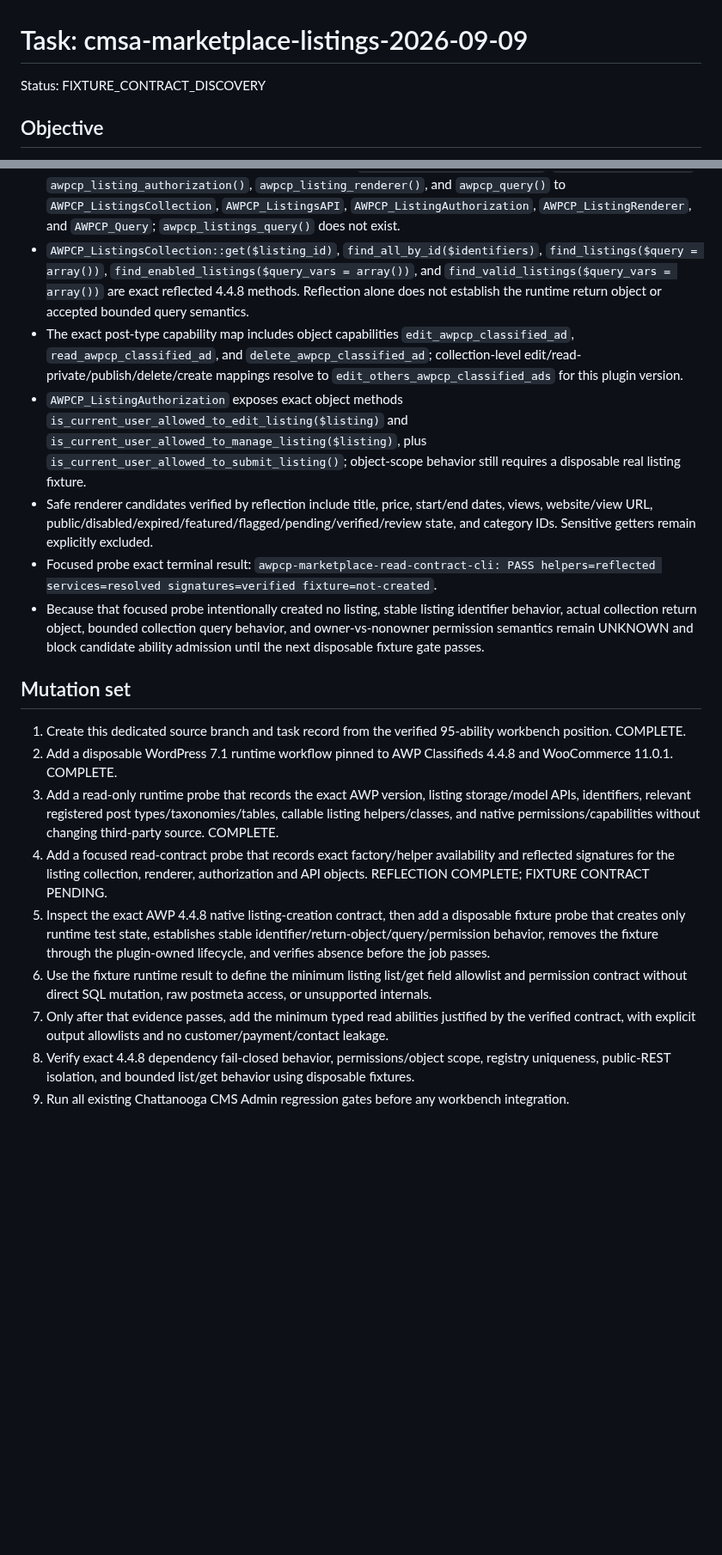
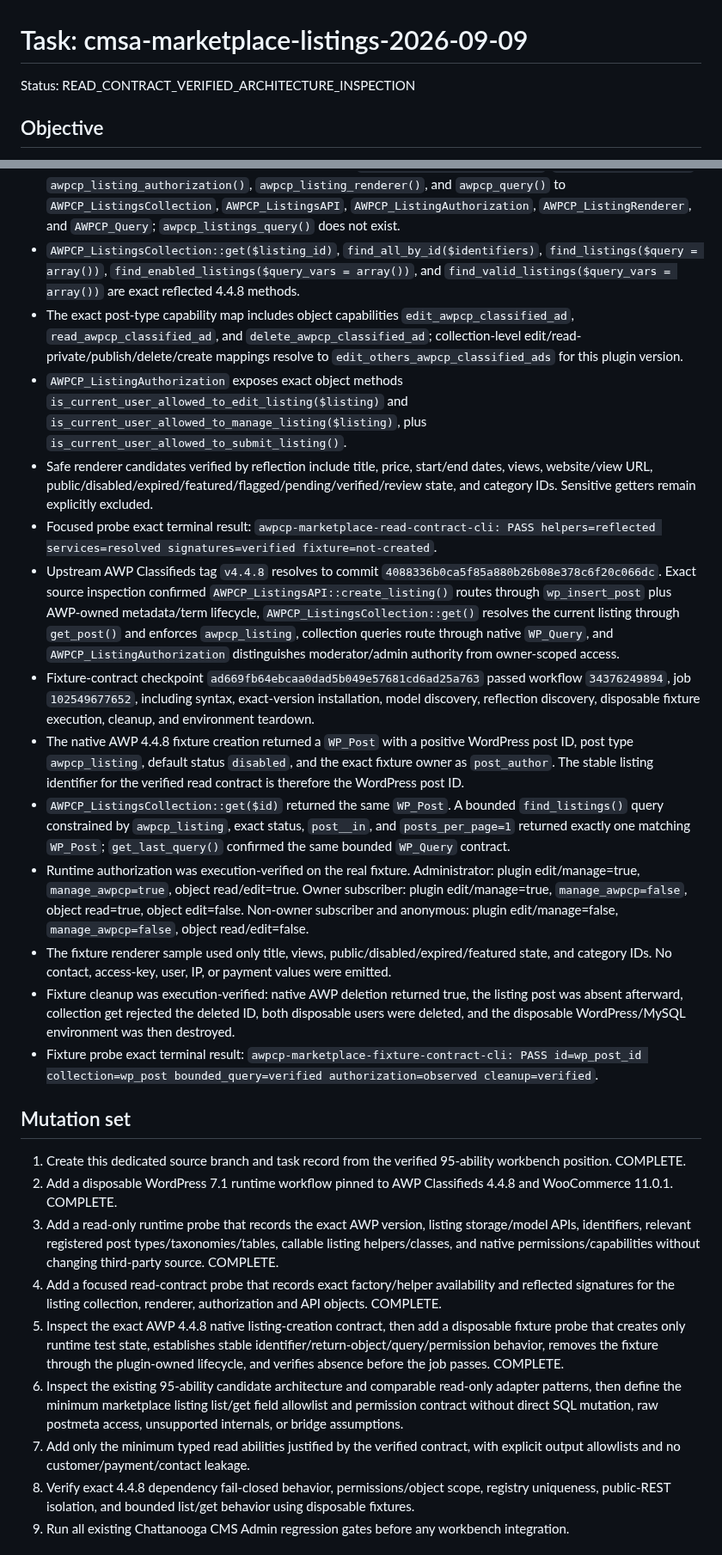
Before and after one commit to stanfieldjd/chattanooga-music-scene, a Markdown page: workbench/tasks/cmsa-marketplace-listings-2026-09-09.md, 2 parts joined by grey strips. Shown at 86% size. Drawn GitHub-style; blank space fills up the shorter version.

Commit message:
Record verified AWP marketplace fixture contract

```diff
--- a/workbench/tasks/cmsa-marketplace-listings-2026-09-09.md
+++ b/workbench/tasks/cmsa-marketplace-listings-2026-09-09.md
@@ -1,6 +1,6 @@
 # Task: cmsa-marketplace-listings-2026-09-09
 
-Status: FIXTURE_CONTRACT_DISCOVERY
+Status: READ_CONTRACT_VERIFIED_ARCHITECTURE_INSPECTION
 
 ## Objective
 
@@ -44,22 +44,29 @@ Extend Chattanooga CMS Admin with a bounded marketplace-listing administration s
 - First runtime gate exact terminal result: `awpcp-marketplace-model-cli: PASS version=4.4.8 tables=6 functions=250 classes=300 model=discovered-not-yet-admitted`.
 - Focused read-contract checkpoint `77a739528ecc5d790ac0b3fd1003364941048e1f` passed workflow `34375072418`, job `102545690078` on the same exact WordPress/AWP/WooCommerce version contract.
 - The focused runtime resolved zero-argument factories `awpcp_listings_collection()`, `awpcp_listings_api()`, `awpcp_listing_authorization()`, `awpcp_listing_renderer()`, and `awpcp_query()` to `AWPCP_ListingsCollection`, `AWPCP_ListingsAPI`, `AWPCP_ListingAuthorization`, `AWPCP_ListingRenderer`, and `AWPCP_Query`; `awpcp_listings_query()` does not exist.
-- `AWPCP_ListingsCollection::get($listing_id)`, `find_all_by_id($identifiers)`, `find_listings($query = array())`, `find_enabled_listings($query_vars = array())`, and `find_valid_listings($query_vars = array())` are exact reflected 4.4.8 methods. Reflection alone does not establish the runtime return object or accepted bounded query semantics.
+- `AWPCP_ListingsCollection::get($listing_id)`, `find_all_by_id($identifiers)`, `find_listings($query = array())`, `find_enabled_listings($query_vars = array())`, and `find_valid_listings($query_vars = array())` are exact reflected 4.4.8 methods.
 - The exact post-type capability map includes object capabilities `edit_awpcp_classified_ad`, `read_awpcp_classified_ad`, and `delete_awpcp_classified_ad`; collection-level edit/read-private/publish/delete/create mappings resolve to `edit_others_awpcp_classified_ads` for this plugin version.
-- `AWPCP_ListingAuthorization` exposes exact object methods `is_current_user_allowed_to_edit_listing($listing)` and `is_current_user_allowed_to_manage_listing($listing)`, plus `is_current_user_allowed_to_submit_listing()`; object-scope behavior still requires a disposable real listing fixture.
+- `AWPCP_ListingAuthorization` exposes exact object methods `is_current_user_allowed_to_edit_listing($listing)` and `is_current_user_allowed_to_manage_listing($listing)`, plus `is_current_user_allowed_to_submit_listing()`.
 - Safe renderer candidates verified by reflection include title, price, start/end dates, views, website/view URL, public/disabled/expired/featured/flagged/pending/verified/review state, and category IDs. Sensitive getters remain explicitly excluded.
 - Focused probe exact terminal result: `awpcp-marketplace-read-contract-cli: PASS helpers=reflected services=resolved signatures=verified fixture=not-created`.
-- Because that focused probe intentionally created no listing, stable listing identifier behavior, actual collection return object, bounded collection query behavior, and owner-vs-nonowner permission semantics remain UNKNOWN and block candidate ability admission until the next disposable fixture gate passes.
+- Upstream AWP Classifieds tag `v4.4.8` resolves to commit `4088336b0ca5f85a880b26b08e378c6f20c066dc`. Exact source inspection confirmed `AWPCP_ListingsAPI::create_listing()` routes through `wp_insert_post` plus AWP-owned metadata/term lifecycle, `AWPCP_ListingsCollection::get()` resolves the current listing through `get_post()` and enforces `awpcp_listing`, collection queries route through native `WP_Query`, and `AWPCP_ListingAuthorization` distinguishes moderator/admin authority from owner-scoped access.
+- Fixture-contract checkpoint `ad669fb64ebcaa0dad5b049e57681cd6ad25a763` passed workflow `34376249894`, job `102549677652`, including syntax, exact-version installation, model discovery, reflection discovery, disposable fixture execution, cleanup, and environment teardown.
+- The native AWP 4.4.8 fixture creation returned a `WP_Post` with a positive WordPress post ID, post type `awpcp_listing`, default status `disabled`, and the exact fixture owner as `post_author`. The stable listing identifier for the verified read contract is therefore the WordPress post ID.
+- `AWPCP_ListingsCollection::get($id)` returned the same `WP_Post`. A bounded `find_listings()` query constrained by `awpcp_listing`, exact status, `post__in`, and `posts_per_page=1` returned exactly one matching `WP_Post`; `get_last_query()` confirmed the same bounded `WP_Query` contract.
+- Runtime authorization was execution-verified on the real fixture. Administrator: plugin edit/manage=true, `manage_awpcp=true`, object read/edit=true. Owner subscriber: plugin edit/manage=true, `manage_awpcp=false`, object read=true, object edit=false. Non-owner subscriber and anonymous: plugin edit/manage=false, `manage_awpcp=false`, object read/edit=false.
+- The fixture renderer sample used only title, views, public/disabled/expired/featured state, and category IDs. No contact, access-key, user, IP, or payment values were emitted.
+- Fixture cleanup was execution-verified: native AWP deletion returned true, the listing post was absent afterward, collection get rejected the deleted ID, both disposable users were deleted, and the disposable WordPress/MySQL environment was then destroyed.
+- Fixture probe exact terminal result: `awpcp-marketplace-fixture-contract-cli: PASS id=wp_post_id collection=wp_post bounded_query=verified authorization=observed cleanup=verified`.
 
 ## Mutation set
 
 1. Create this dedicated source branch and task record from the verified 95-ability workbench position. COMPLETE.
 2. Add a disposable WordPress 7.1 runtime workflow pinned to AWP Classifieds 4.4.8 and WooCommerce 11.0.1. COMPLETE.
 3. Add a read-only runtime probe that records the exact AWP version, listing storage/model APIs, identifiers, relevant registered post types/taxonomies/tables, callable listing helpers/classes, and native permissions/capabilities without changing third-party source. COMPLETE.
-4. Add a focused read-contract probe that records exact factory/helper availability and reflected signatures for the listing collection, renderer, authorization and API objects. REFLECTION COMPLETE; FIXTURE CONTRACT PENDING.
-5. Inspect the exact AWP 4.4.8 native listing-creation contract, then add a disposable fixture probe that creates only runtime test state, establishes stable identifier/return-object/query/permission behavior, removes the fixture through the plugin-owned lifecycle, and verifies absence before the job passes.
-6. Use the fixture runtime result to define the minimum listing list/get field allowlist and permission contract without direct SQL mutation, raw postmeta access, or unsupported internals.
-7. Only after that evidence passes, add the minimum typed read abilities justified by the verified contract, with explicit output allowlists and no customer/payment/contact leakage.
+4. Add a focused read-contract probe that records exact factory/helper availability and reflected signatures for the listing collection, renderer, authorization and API objects. COMPLETE.
+5. Inspect the exact AWP 4.4.8 native listing-creation contract, then add a disposable fixture probe that creates only runtime test state, establishes stable identifier/return-object/query/permission behavior, removes the fixture through the plugin-owned lifecycle, and verifies absence before the job passes. COMPLETE.
+6. Inspect the existing 95-ability candidate architecture and comparable read-only adapter patterns, then define the minimum marketplace listing list/get field allowlist and permission contract without direct SQL mutation, raw postmeta access, unsupported internals, or bridge assumptions.
+7. Add only the minimum typed read abilities justified by the verified contract, with explicit output allowlists and no customer/payment/contact leakage.
 8. Verify exact 4.4.8 dependency fail-closed behavior, permissions/object scope, registry uniqueness, public-REST isolation, and bounded list/get behavior using disposable fixtures.
 9. Run all existing Chattanooga CMS Admin regression gates before any workbench integration.
 
```
Also changed, not shown: other parts of workbench/tasks/cmsa-marketplace-listings-2026-09-09.md (+9 -7 lines).
